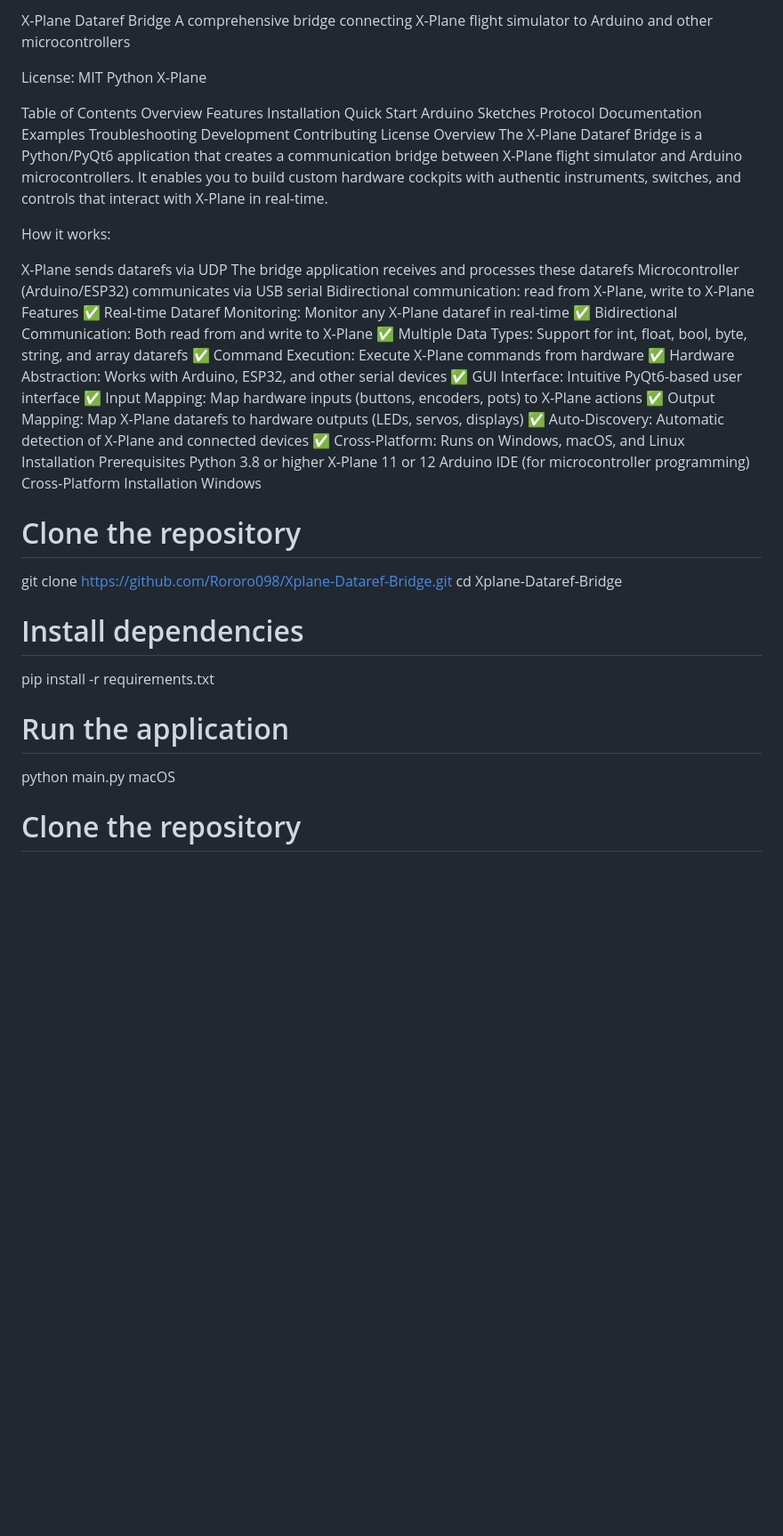
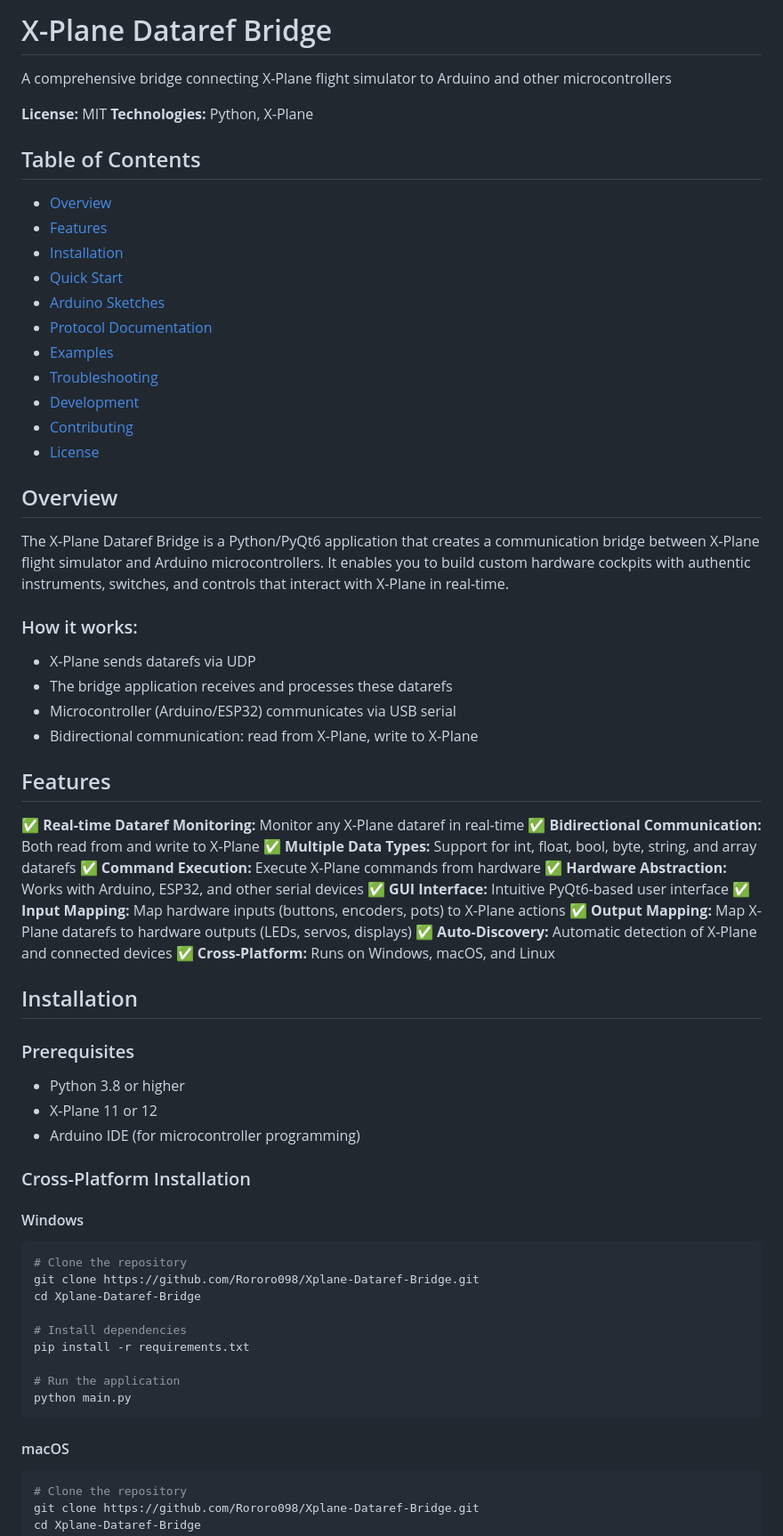
Before and after one commit to Rororo098/Xplane-Dataref-Bridge, a Markdown page: README.md, the part around one of its changes. Shown at 89% size. GitHub-like rendering; blank space fills up the shorter version.

Commit message:
Fix formatting of README.md for proper GitHub rendering

````diff
--- a/README.md
+++ b/README.md
@@ -1,49 +1,55 @@
-X-Plane Dataref Bridge
+# X-Plane Dataref Bridge
+
 A comprehensive bridge connecting X-Plane flight simulator to Arduino and other microcontrollers
 
-License: MIT
-Python
-X-Plane
+**License:** MIT
+**Technologies:** Python, X-Plane
 
-Table of Contents
-Overview
-Features
-Installation
-Quick Start
-Arduino Sketches
-Protocol Documentation
-Examples
-Troubleshooting
-Development
-Contributing
-License
-Overview
+## Table of Contents
+- [Overview](#overview)
+- [Features](#features)
+- [Installation](#installation)
+- [Quick Start](#quick-start)
+- [Arduino Sketches](#arduino-sketches)
+- [Protocol Documentation](#protocol-documentation)
+- [Examples](#examples)
+- [Troubleshooting](#troubleshooting)
+- [Development](#development)
+- [Contributing](#contributing)
+- [License](#license)
+
+## Overview
 The X-Plane Dataref Bridge is a Python/PyQt6 application that creates a communication bridge between X-Plane flight simulator and Arduino microcontrollers. It enables you to build custom hardware cockpits with authentic instruments, switches, and controls that interact with X-Plane in real-time.
 
-How it works:
+### How it works:
+- X-Plane sends datarefs via UDP
+- The bridge application receives and processes these datarefs
+- Microcontroller (Arduino/ESP32) communicates via USB serial
+- Bidirectional communication: read from X-Plane, write to X-Plane
 
-X-Plane sends datarefs via UDP
-The bridge application receives and processes these datarefs
-Microcontroller (Arduino/ESP32) communicates via USB serial
-Bidirectional communication: read from X-Plane, write to X-Plane
-Features
-✅ Real-time Dataref Monitoring: Monitor any X-Plane dataref in real-time
-✅ Bidirectional Communication: Both read from and write to X-Plane
-✅ Multiple Data Types: Support for int, float, bool, byte, string, and array datarefs
-✅ Command Execution: Execute X-Plane commands from hardware
-✅ Hardware Abstraction: Works with Arduino, ESP32, and other serial devices
-✅ GUI Interface: Intuitive PyQt6-based user interface
-✅ Input Mapping: Map hardware inputs (buttons, encoders, pots) to X-Plane actions
-✅ Output Mapping: Map X-Plane datarefs to hardware outputs (LEDs, servos, displays)
-✅ Auto-Discovery: Automatic detection of X-Plane and connected devices
-✅ Cross-Platform: Runs on Windows, macOS, and Linux
-Installation
-Prerequisites
-Python 3.8 or higher
-X-Plane 11 or 12
-Arduino IDE (for microcontroller programming)
-Cross-Platform Installation
-Windows
+## Features
+✅ **Real-time Dataref Monitoring:** Monitor any X-Plane dataref in real-time
+✅ **Bidirectional Communication:** Both read from and write to X-Plane
+✅ **Multiple Data Types:** Support for int, float, bool, byte, string, and array datarefs
+✅ **Command Execution:** Execute X-Plane commands from hardware
+✅ **Hardware Abstraction:** Works with Arduino, ESP32, and other serial devices
+✅ **GUI Interface:** Intuitive PyQt6-based user interface
+✅ **Input Mapping:** Map hardware inputs (buttons, encoders, pots) to X-Plane actions
+✅ **Output Mapping:** Map X-Plane datarefs to hardware outputs (LEDs, servos, displays)
+✅ **Auto-Discovery:** Automatic detection of X-Plane and connected devices
+✅ **Cross-Platform:** Runs on Windows, macOS, and Linux
+
+## Installation
+
+### Prerequisites
+- Python 3.8 or higher
+- X-Plane 11 or 12
+- Arduino IDE (for microcontroller programming)
+
+### Cross-Platform Installation
+
+#### Windows
+```bash
 # Clone the repository
 git clone https://github.com/Rororo098/Xplane-Dataref-Bridge.git
 cd Xplane-Dataref-Bridge
@@ -53,7 +59,10 @@ pip install -r requirements.txt
 
 # Run the application
 python main.py
-macOS
+```
+
+#### macOS
+```bash
 # Clone the repository
 git clone https://github.com/Rororo098/Xplane-Dataref-Bridge.git
 cd Xplane-Dataref-Bridge
````
Also changed, not shown: other parts of README.md (+123 -96 lines).
